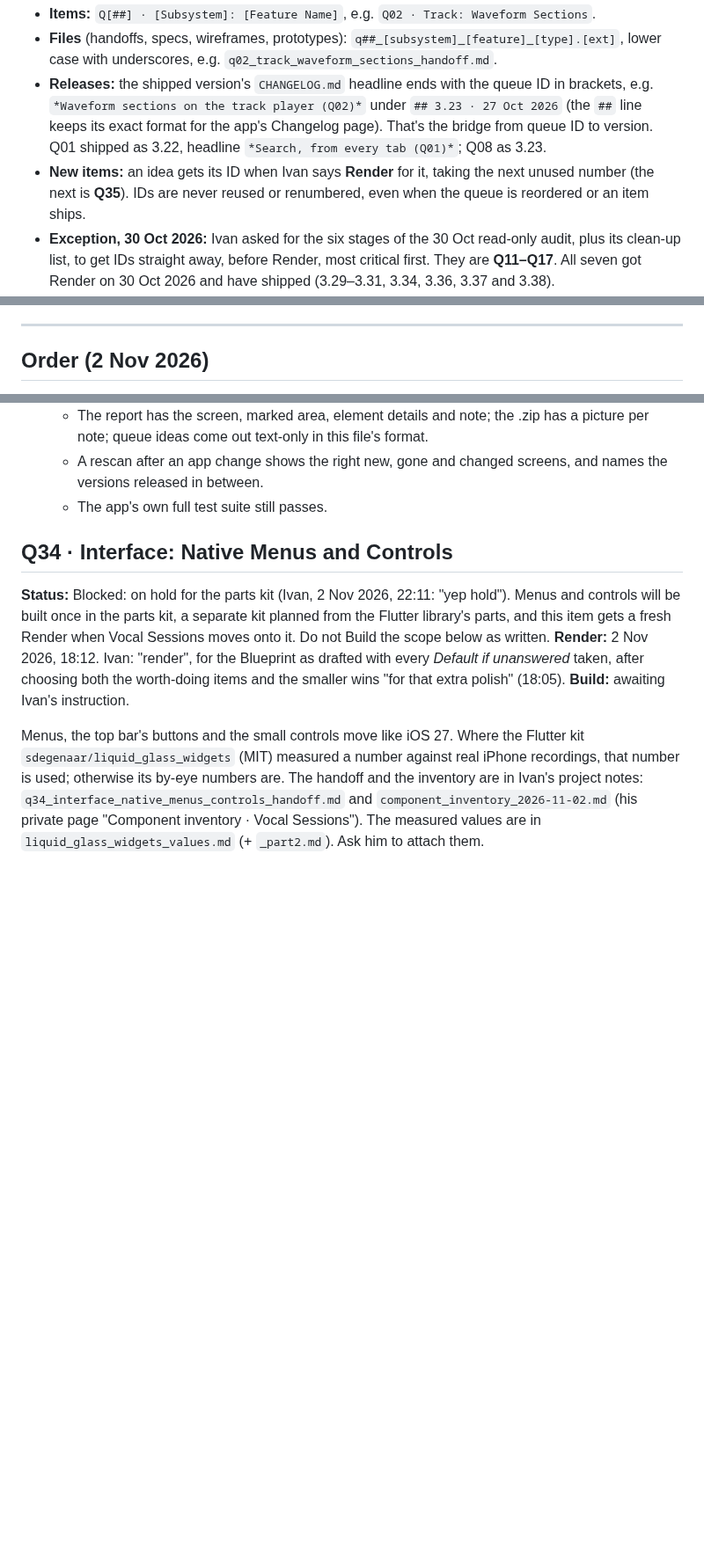
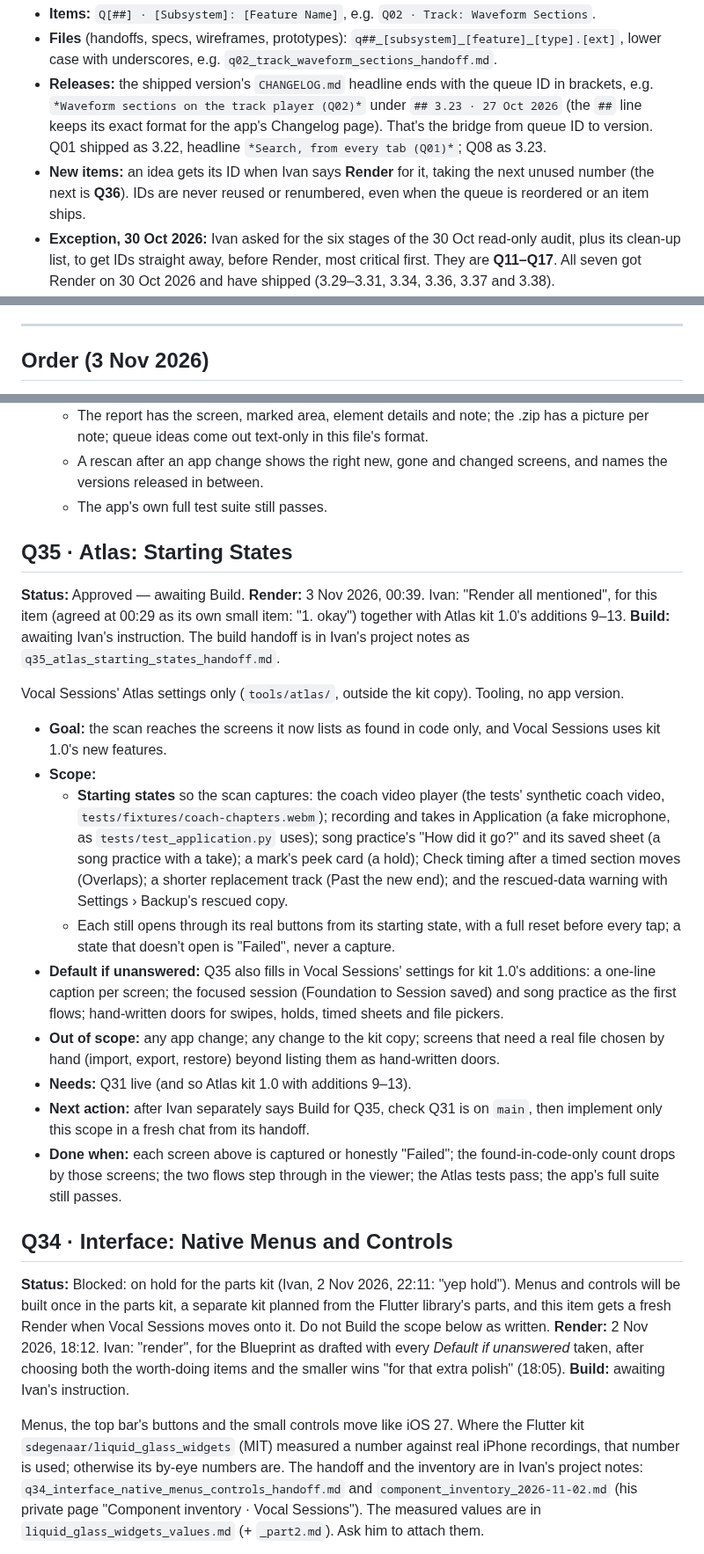
Before and after one commit to imperialfox/Vocal-Sessions, a Markdown page: RENDER_QUEUE.md, 3 parts joined by grey strips. Shown at 88% size. Rendered like a GitHub page; blank space fills up the shorter version.

Commit message:
Queue: record Render for Q35 · Atlas: Starting States (and note Atlas kit 1.0's additions 9–13)
Co-Authored-By: Claude Opus 5.5 <noreply@anthropic.com>
Claude-Session: https://claude.ai/code/session_01KPEKdGJ91Xo9ttxKF11LL5

```diff
--- a/RENDER_QUEUE.md
+++ b/RENDER_QUEUE.md
@@ -16,7 +16,7 @@ Every queued item has a queue ID and a standard name, used in the queue, in hand
 - **Items:** `Q[##] · [Subsystem]: [Feature Name]`, e.g. `Q02 · Track: Waveform Sections`.
 - **Files** (handoffs, specs, wireframes, prototypes): `q##_[subsystem]_[feature]_[type].[ext]`, lower case with underscores, e.g. `q02_track_waveform_sections_handoff.md`.
 - **Releases:** the shipped version's `CHANGELOG.md` headline ends with the queue ID in brackets, e.g. `*Waveform sections on the track player (Q02)*` under `## 3.23 · 27 Oct 2026` (the `##` line keeps its exact format for the app's Changelog page). That's the bridge from queue ID to version. Q01 shipped as 3.22, headline `*Search, from every tab (Q01)*`; Q08 as 3.23.
-- **New items:** an idea gets its ID when Ivan says **Render** for it, taking the next unused number (the next is **Q35**). IDs are never reused or renumbered, even when the queue is reordered or an item ships.
+- **New items:** an idea gets its ID when Ivan says **Render** for it, taking the next unused number (the next is **Q36**). IDs are never reused or renumbered, even when the queue is reordered or an item ships.
 - **Exception, 30 Oct 2026:** Ivan asked for the six stages of the 30 Oct read-only audit, plus its clean-up list, to get IDs straight away, before Render, most critical first. They are **Q11–Q17**. All seven got Render on 30 Oct 2026 and have shipped (3.29–3.31, 3.34, 3.36, 3.37 and 3.38).
 - **Exception, 31 Oct 2026:** Ivan asked for the status bar fix to be queued with an ID before Render. It is **Q23**; Render and Build followed the same evening (shipped in 3.33).
 
@@ -72,5 +73,5 @@ Every item also follows [MAINTAINING.md](MAINTAINING.md): its [tests](MAINTAININ
 
 ---
 
-## Order (2 Nov 2026)
+## Order (3 Nov 2026)
 
@@ -114,6 +116,22 @@ Gives the Vocal Sessions Atlas the map, notes Claude can read, export, and what
   - The report has the screen, marked area, element details and note; the .zip has a picture per note; queue ideas come out text-only in this file's format.
   - A rescan after an app change shows the right new, gone and changed screens, and names the versions released in between.
   - The app's own full test suite still passes.
+
+## Q35 · Atlas: Starting States
+
+**Status:** Approved — awaiting Build. **Render:** 3 Nov 2026, 00:39. Ivan: "Render all mentioned", for this item (agreed at 00:29 as its own small item: "1. okay") together with Atlas kit 1.0's additions 9–13. **Build:** awaiting Ivan's instruction. The build handoff is in Ivan's project notes as `q35_atlas_starting_states_handoff.md`.
+
+Vocal Sessions' Atlas settings only (`tools/atlas/`, outside the kit copy). Tooling, no app version.
+
+- **Goal:** the scan reaches the screens it now lists as found in code only, and Vocal Sessions uses kit 1.0's new features.
+- **Scope:**
+  - **Starting states** so the scan captures: the coach video player (the tests' synthetic coach video, `tests/fixtures/coach-chapters.webm`); recording and takes in Application (a fake microphone, as `tests/test_application.py` uses); song practice's "How did it go?" and its saved sheet (a song practice with a take); a mark's peek card (a hold); Check timing after a timed section moves (Overlaps); a shorter replacement track (Past the new end); and the rescued-data warning with Settings › Backup's rescued copy.
+  - Each still opens through its real buttons from its starting state, with a full reset before every tap; a state that doesn't open is "Failed", never a capture.
+- **Default if unanswered:** Q35 also fills in Vocal Sessions' settings for kit 1.0's additions: a one-line caption per screen; the focused session (Foundation to Session saved) and song practice as the first flows; hand-written doors for swipes, holds, timed sheets and file pickers.
+- **Out of scope:** any app change; any change to the kit copy; screens that need a real file chosen by hand (import, export, restore) beyond listing them as hand-written doors.
+- **Needs:** Q31 live (and so Atlas kit 1.0 with additions 9–13).
+- **Next action:** after Ivan separately says Build for Q35, check Q31 is on `main`, then implement only this scope in a fresh chat from its handoff.
+- **Done when:** each screen above is captured or honestly "Failed"; the found-in-code-only count drops by those screens; the two flows step through in the viewer; the Atlas tests pass; the app's full suite still passes.
 
 ## Q34 · Interface: Native Menus and Controls
 
```
Also changed, not shown: other parts of RENDER_QUEUE.md (+3 -3 lines).
